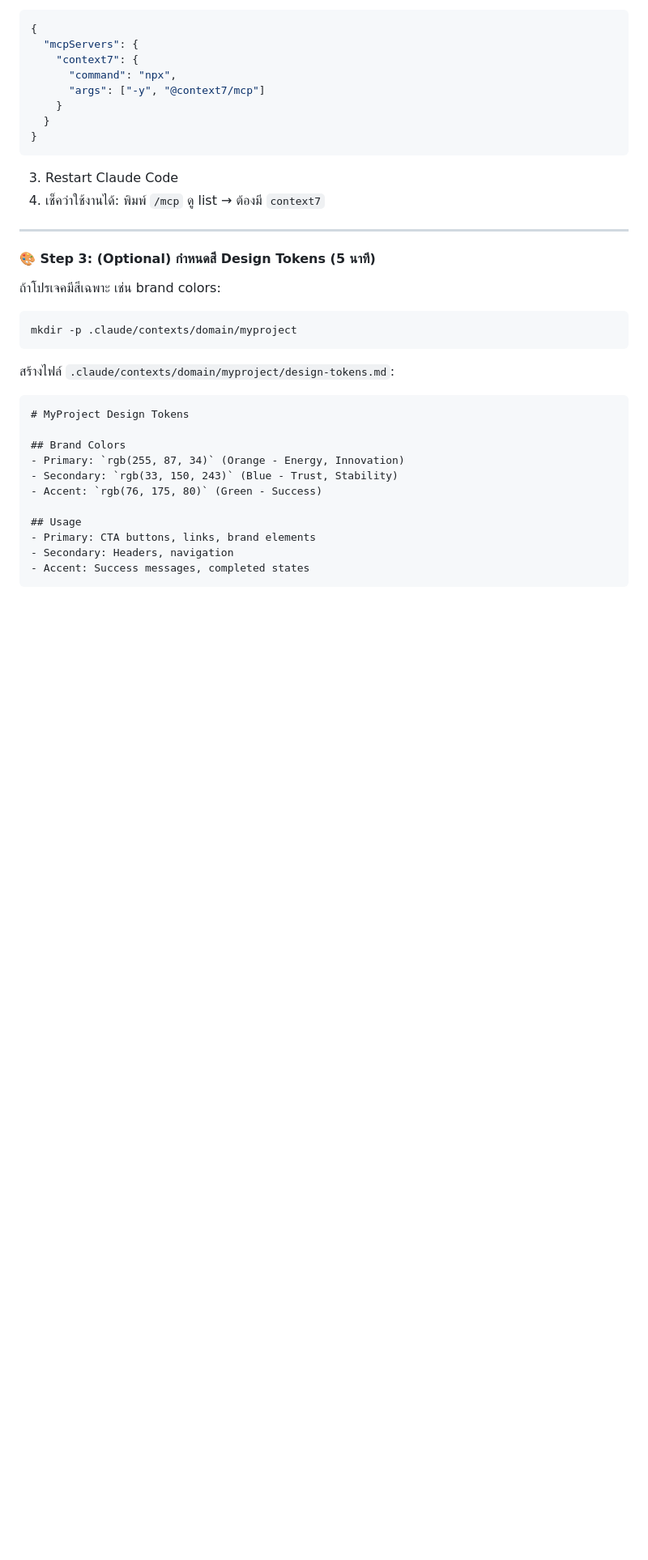
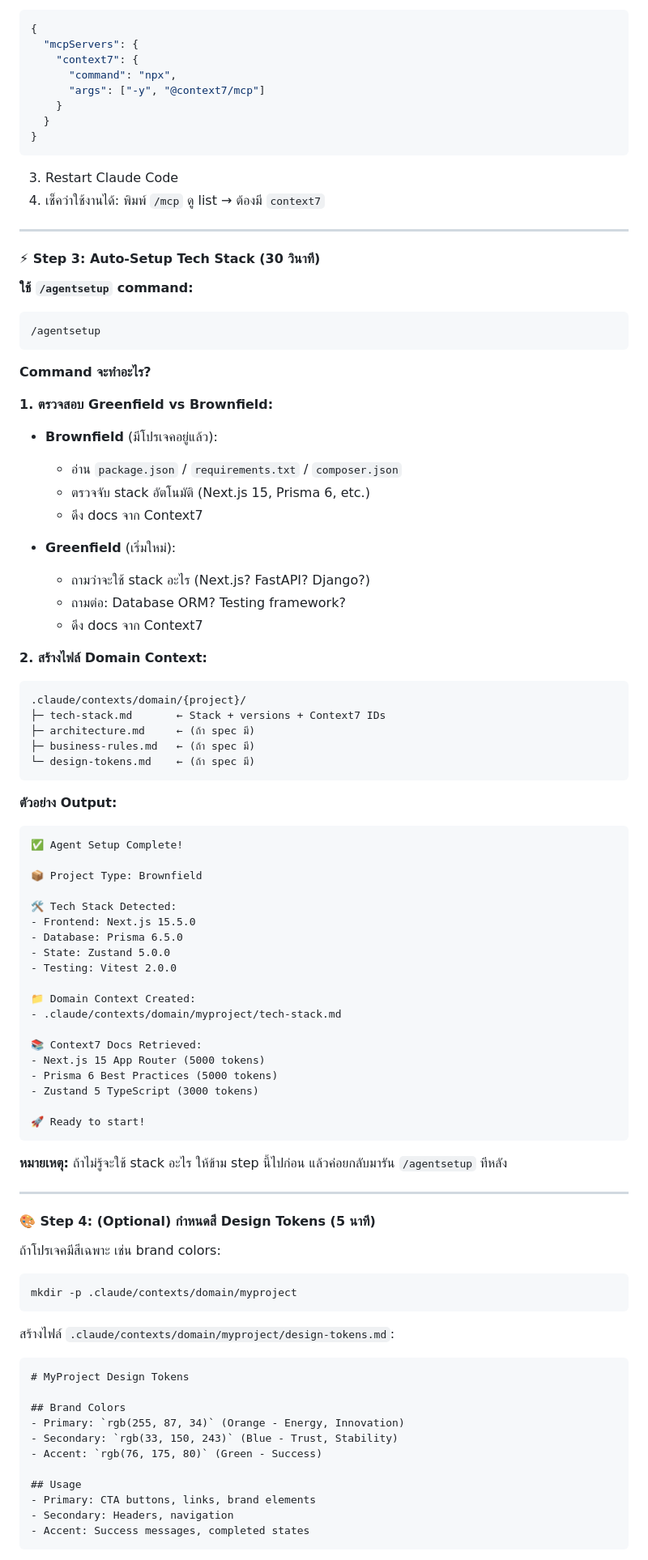
Before and after one commit to ChampPABA/claude-multi-agent-template, a Markdown page: README.md, the part around one of its changes. Shown at 81% size. Rendered like a GitHub page; blank space fills up the shorter version.

````diff
--- a/README.md
+++ b/README.md
@@ -63,7 +63,64 @@ git commit -m "Initial commit from template"
 
 ---
 
-#### 🎨 Step 3: (Optional) กำหนดสี Design Tokens (5 นาที)
+#### ⚡ Step 3: Auto-Setup Tech Stack (30 วินาที)
+
+**ใช้ `/agentsetup` command:**
+
+```bash
+/agentsetup
+```
+
+**Command จะทำอะไร?**
+
+**1. ตรวจสอบ Greenfield vs Brownfield:**
+- **Brownfield** (มีโปรเจคอยู่แล้ว):
+  - อ่าน `package.json` / `requirements.txt` / `composer.json`
+  - ตรวจจับ stack อัตโนมัติ (Next.js 15, Prisma 6, etc.)
+  - ดึง docs จาก Context7
+
+- **Greenfield** (เริ่มใหม่):
+  - ถามว่าจะใช้ stack อะไร (Next.js? FastAPI? Django?)
+  - ถามต่อ: Database ORM? Testing framework?
+  - ดึง docs จาก Context7
+
+**2. สร้างไฟล์ Domain Context:**
+```
+.claude/contexts/domain/{project}/
+├─ tech-stack.md       ← Stack + versions + Context7 IDs
+├─ architecture.md     ← (ถ้า spec มี)
+├─ business-rules.md   ← (ถ้า spec มี)
+└─ design-tokens.md    ← (ถ้า spec มี)
+```
+
+**ตัวอย่าง Output:**
+```
+✅ Agent Setup Complete!
+
+📦 Project Type: Brownfield
+
+🛠️ Tech Stack Detected:
+- Frontend: Next.js 15.5.0
+- Database: Prisma 6.5.0
+- State: Zustand 5.0.0
+- Testing: Vitest 2.0.0
+
+📁 Domain Context Created:
+- .claude/contexts/domain/myproject/tech-stack.md
+
+📚 Context7 Docs Retrieved:
+- Next.js 15 App Router (5000 tokens)
+- Prisma 6 Best Practices (5000 tokens)
+- Zustand 5 TypeScript (3000 tokens)
+
+🚀 Ready to start!
+```
+
+**หมายเหตุ:** ถ้าไม่รู้จะใช้ stack อะไร ให้ข้าม step นี้ไปก่อน แล้วค่อยกลับมารัน `/agentsetup` ทีหลัง
+
+---
+
+#### 🎨 Step 4: (Optional) กำหนดสี Design Tokens (5 นาที)
 
 ถ้าโปรเจคมีสีเฉพาะ เช่น brand colors:
 
````
Also changed, not shown: other parts of README.md (+3 -3 lines), .claude/commands/agentsetup.md (added, +441 -0 lines).
